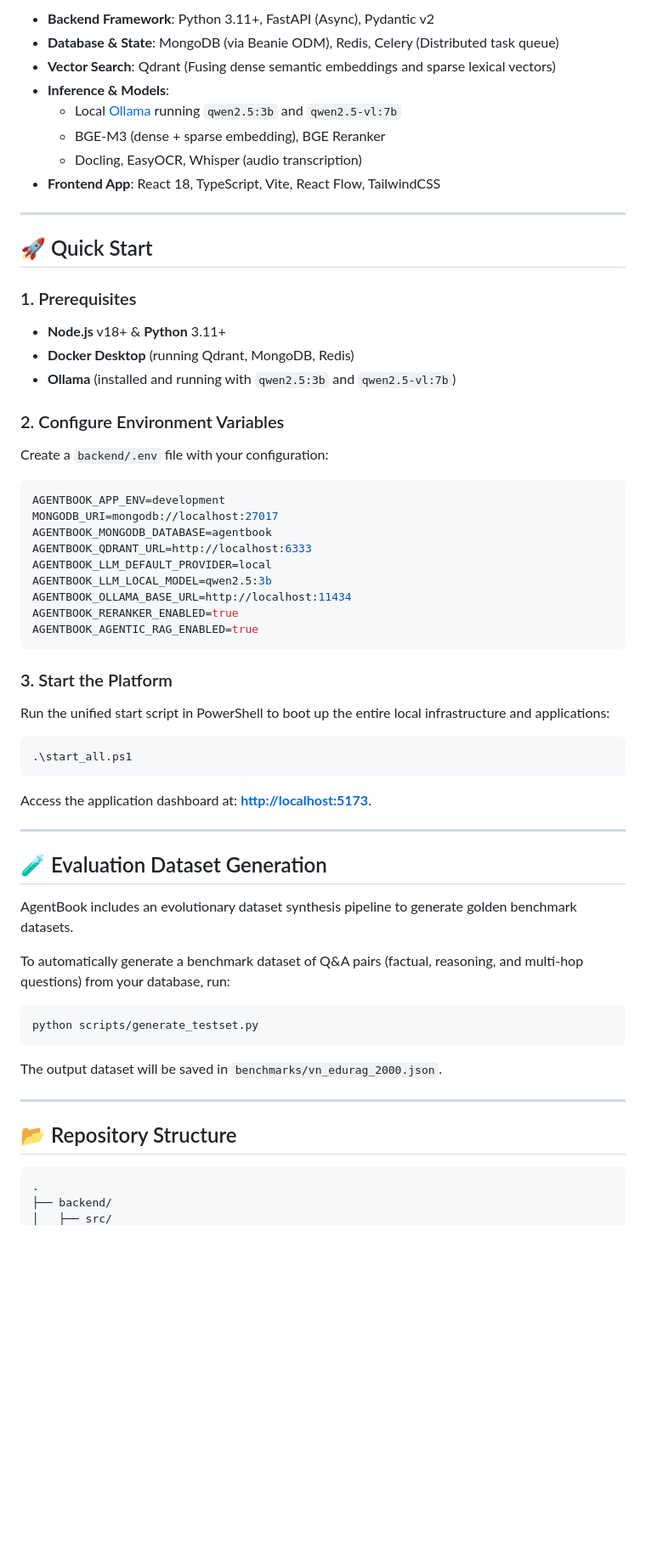
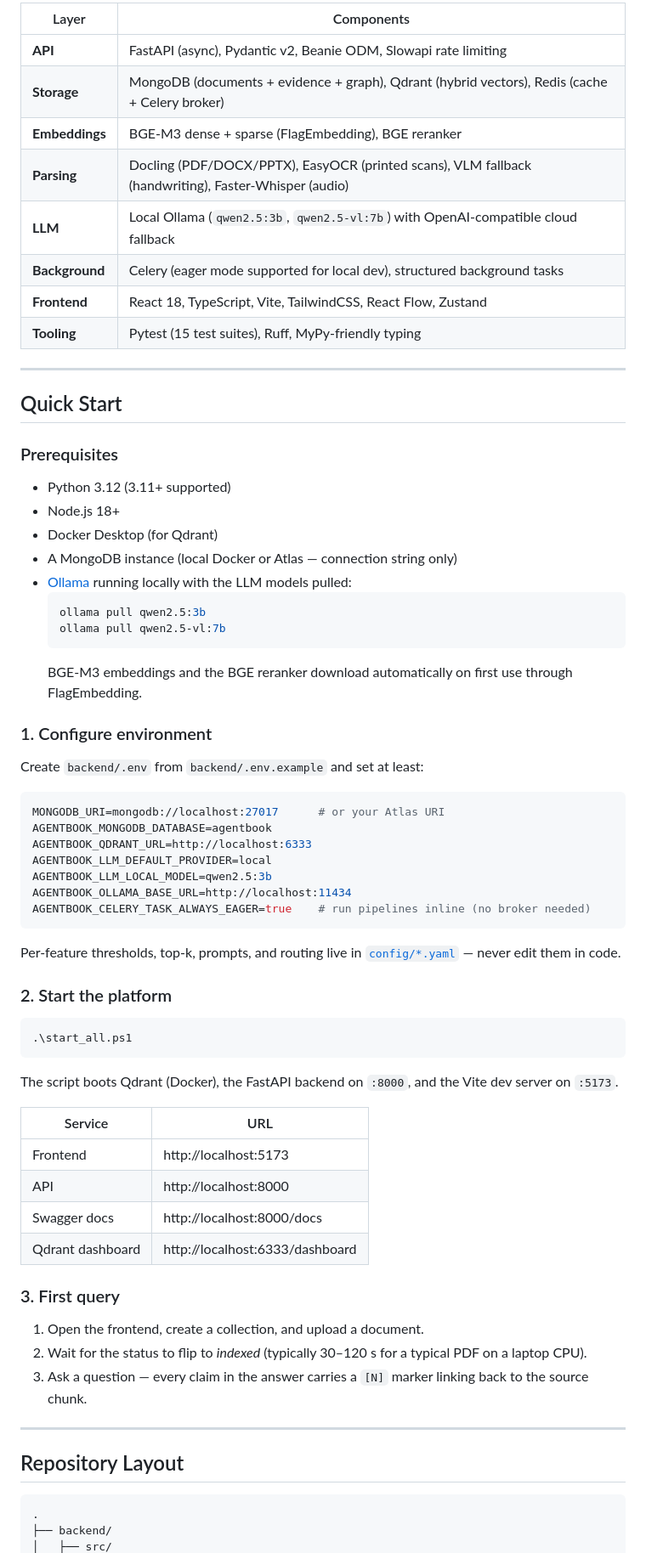
Before and after one commit to nvtanphat/AgentBook-Platform, a Markdown page: README.md, the part around one of its changes. Shown at 85% size. GitHub-like rendering; blank space fills up the shorter version.

Commit message:
docs: update README.md with comprehensive, highly accurate project architecture and guide

````diff
--- a/README.md
+++ b/README.md
@@ -31,59 +56,74 @@ The platform is specially optimized for **bilingual (Vietnamese & English) highe
 
-- **Backend Framework**: Python 3.11+, FastAPI (Async), Pydantic v2
-- **Database & State**: MongoDB (via Beanie ODM), Redis, Celery (Distributed task queue)
-- **Vector Search**: Qdrant (Fusing dense semantic embeddings and sparse lexical vectors)
-- **Inference & Models**:
-  - Local [Ollama](https://ollama.com/) running `qwen2.5:3b` and `qwen2.5-vl:7b`
-  - BGE-M3 (dense + sparse embedding), BGE Reranker
-  - Docling, EasyOCR, Whisper (audio transcription)
-- **Frontend App**: React 18, TypeScript, Vite, React Flow, TailwindCSS
+| Layer | Components |
+|---|---|
+| **API** | FastAPI (async), Pydantic v2, Beanie ODM, Slowapi rate limiting |
+| **Storage** | MongoDB (documents + evidence + graph), Qdrant (hybrid vectors), Redis (cache + Celery broker) |
+| **Embeddings** | BGE-M3 dense + sparse (FlagEmbedding), BGE reranker |
+| **Parsing** | Docling (PDF/DOCX/PPTX), EasyOCR (printed scans), VLM fallback (handwriting), Faster-Whisper (audio) |
+| **LLM** | Local Ollama (`qwen2.5:3b`, `qwen2.5-vl:7b`) with OpenAI-compatible cloud fallback |
+| **Background** | Celery (eager mode supported for local dev), structured background tasks |
+| **Frontend** | React 18, TypeScript, Vite, TailwindCSS, React Flow, Zustand |
+| **Tooling** | Pytest (15 test suites), Ruff, MyPy-friendly typing |
 
 ---
 
-## 🚀 Quick Start
+## Quick Start
 
-### 1. Prerequisites
-- **Node.js** v18+ & **Python** 3.11+
-- **Docker Desktop** (running Qdrant, MongoDB, Redis)
-- **Ollama** (installed and running with `qwen2.5:3b` and `qwen2.5-vl:7b`)
+### Prerequisites
 
-### 2. Configure Environment Variables
-Create a `backend/.env` file with your configuration:
+- Python 3.12 (3.11+ supported)
+- Node.js 18+
+- Docker Desktop (for Qdrant)
+- A MongoDB instance (local Docker or Atlas — connection string only)
+- [Ollama](https://ollama.com) running locally with the LLM models pulled:
+  ```bash
+  ollama pull qwen2.5:3b
+  ollama pull qwen2.5-vl:7b
+  ```
+  BGE-M3 embeddings and the BGE reranker download automatically on first use through FlagEmbedding.
+
+### 1. Configure environment
+
+Create `backend/.env` from `backend/.env.example` and set at least:
+
 ```env
-AGENTBOOK_APP_ENV=development
-MONGODB_URI=mongodb://localhost:27017
+MONGODB_URI=mongodb://localhost:27017      # or your Atlas URI
 AGENTBOOK_MONGODB_DATABASE=agentbook
 AGENTBOOK_QDRANT_URL=http://localhost:6333
 AGENTBOOK_LLM_DEFAULT_PROVIDER=local
 AGENTBOOK_LLM_LOCAL_MODEL=qwen2.5:3b
 AGENTBOOK_OLLAMA_BASE_URL=http://localhost:11434
-AGENTBOOK_RERANKER_ENABLED=true
-AGENTBOOK_AGENTIC_RAG_ENABLED=true
+AGENTBOOK_CELERY_TASK_ALWAYS_EAGER=true    # run pipelines inline (no broker needed)
 ```
 
-### 3. Start the Platform
-Run the unified start script in PowerShell to boot up the entire local infrastructure and applications:
+Per-feature thresholds, top-k, prompts, and routing live in [`config/*.yaml`](config/) — never edit them in code.
+
+### 2. Start the platform
+
 ```powershell
 .\start_all.ps1
 ```
-Access the application dashboard at: **[http://localhost:5173](http://localhost:5173)**.
+
+The script boots Qdrant (Docker), the FastAPI backend on `:8000`, and the Vite dev server on `:5173`.
+
+| Service | URL |
+|---|---|
+| Frontend | http://localhost:5173 |
+| API | http://localhost:8000 |
+| Swagger docs | http://localhost:8000/docs |
+| Qdrant dashboard | http://localhost:6333/dashboard |
+
+### 3. First query
+
+1. Open the frontend, create a collection, and upload a document.
+2. Wait for the status to flip to *indexed* (typically 30–120 s for a typical PDF on a laptop CPU).
+3. Ask a question — every claim in the answer carries a `[N]` marker linking back to the source chunk.
 
 ---
 
-## 🧪 Evaluation Dataset Generation
-AgentBook includes an evolutionary dataset synthesis pipeline to generate golden benchmark datasets.
+## Repository Layout
 
-To automatically generate a benchmark dataset of Q&A pairs (factual, reasoning, and multi-hop questions) from your database, run:
-```powershell
-python scripts/generate_testset.py
 ```
-The output dataset will be saved in `benchmarks/vn_edurag_2000.json`.
-
----
-
-## 📂 Repository Structure
-
-```text
 .
 ├── backend/
 │   ├── src/
````
Also changed, not shown: other parts of README.md (+112 -33 lines).
